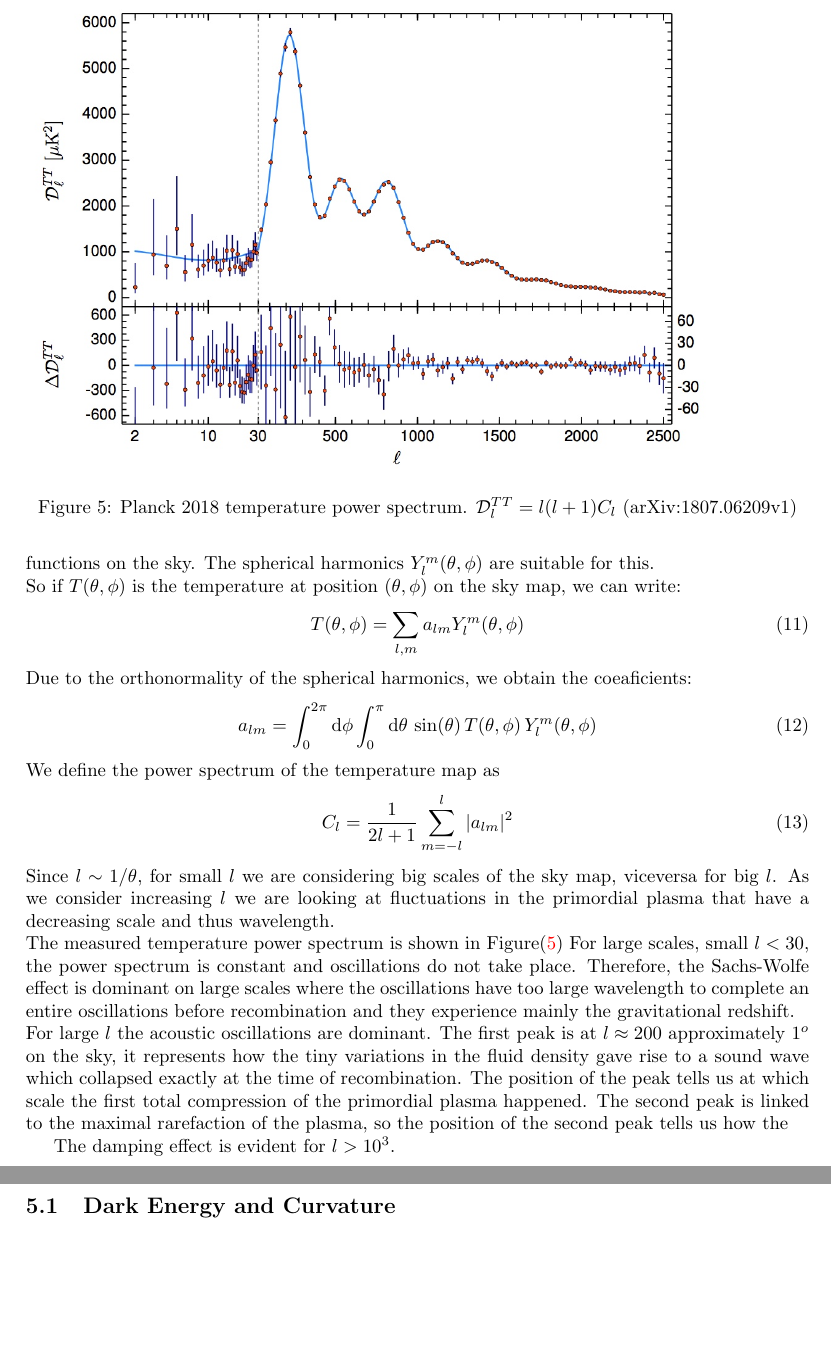
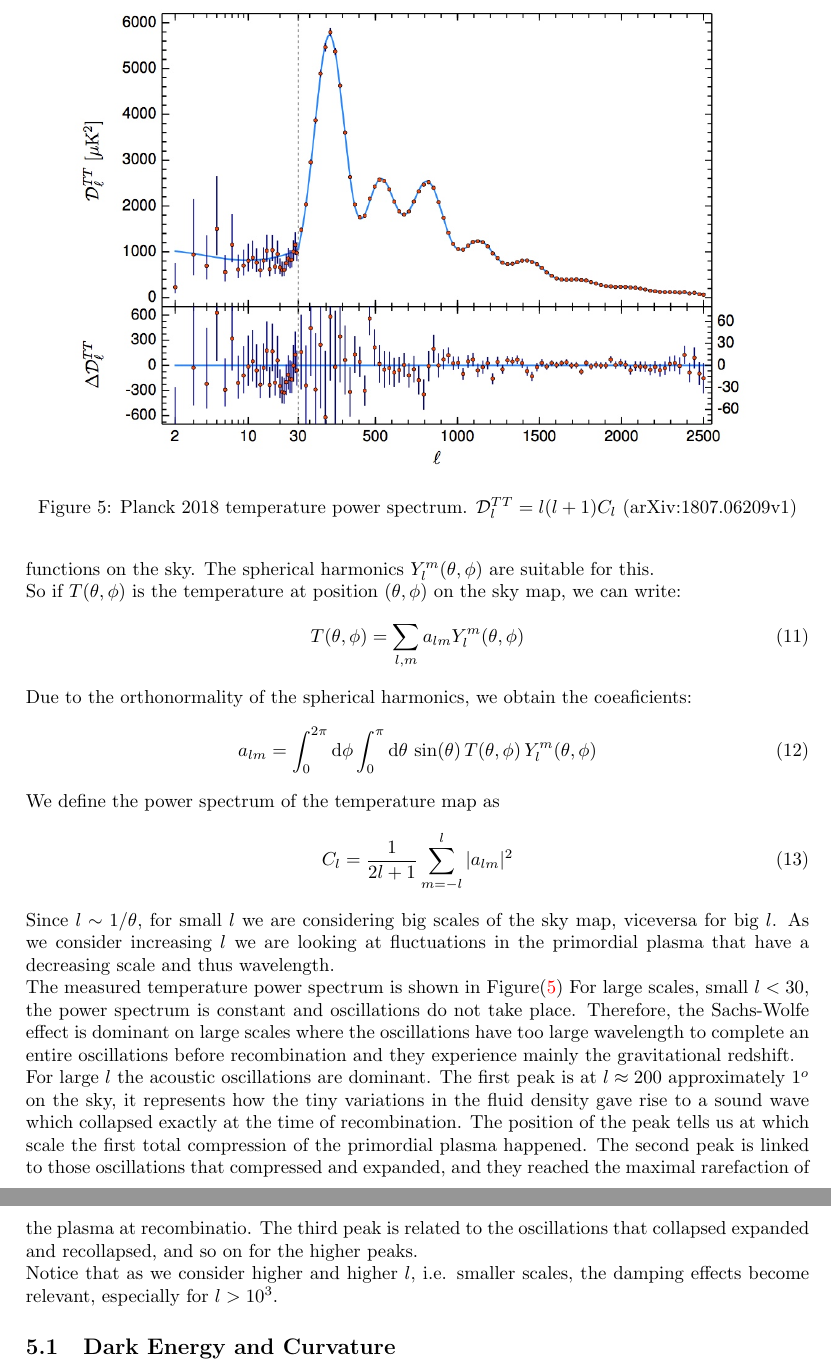
Before and after one commit to lorenzsp/CMB_and_dark_matter, a LaTeX document (paper/main.tex): two parts of pages 9 and 10 of 13, joined at a grey line, cut so that both start at the same text, the shorter picture padded with empty space. Compiled offline with pdfLaTeX.

Commit message:
section 5.2

```diff
--- a/paper/main.tex
+++ b/paper/main.tex
@@ -402,6 +402,7 @@ The measured temperature power spectrum is shown in Figure(\ref{temp_pow_spect})
 %
 %
 \begin{figure}
+\centering
 \includegraphics[width=0.9\textwidth]{planck2018}
 \caption{Planck 2018 temperature power spectrum. $\mathcal{D}^{TT}_l = l(l+1)C_l$ (arXiv:1807.06209v1)}
 \label{temp_pow_spect}
@@ -414,11 +415,9 @@ Therefore, the Sachs-Wolfe effect is dominant on large scales where the oscillat
 For large $l$ the acoustic oscillations are dominant.
 The first peak is at $l \approx 200$ approximately $1 ^o$ on the sky, it represents how the tiny variations in the fluid density gave rise to a sound wave which collapsed exactly at the time of recombination.
 The position of the peak tells us at which scale the first total compression of the primordial plasma happened.
-The second peak is linked to the maximal rarefaction of the plasma, so the position of the second peak tells us how the
-
-
-
-The damping effect is evident for $l>10^{3}$.\\
+The second peak is linked to those oscillations that compressed and expanded, and they reached the maximal rarefaction of the plasma at recombinatio.
+The third peak is related to the oscillations that collapsed expanded and recollapsed, and so on for the higher peaks.\\
+Notice that as we consider higher and higher $l$, i.e. smaller scales, the damping effects become relevant, especially for  $l>10^{3}$.
 
 \subsection{Dark Energy and Curvature}
 
```
Also changed, not shown: paper/main.pdf, 3 other files.
